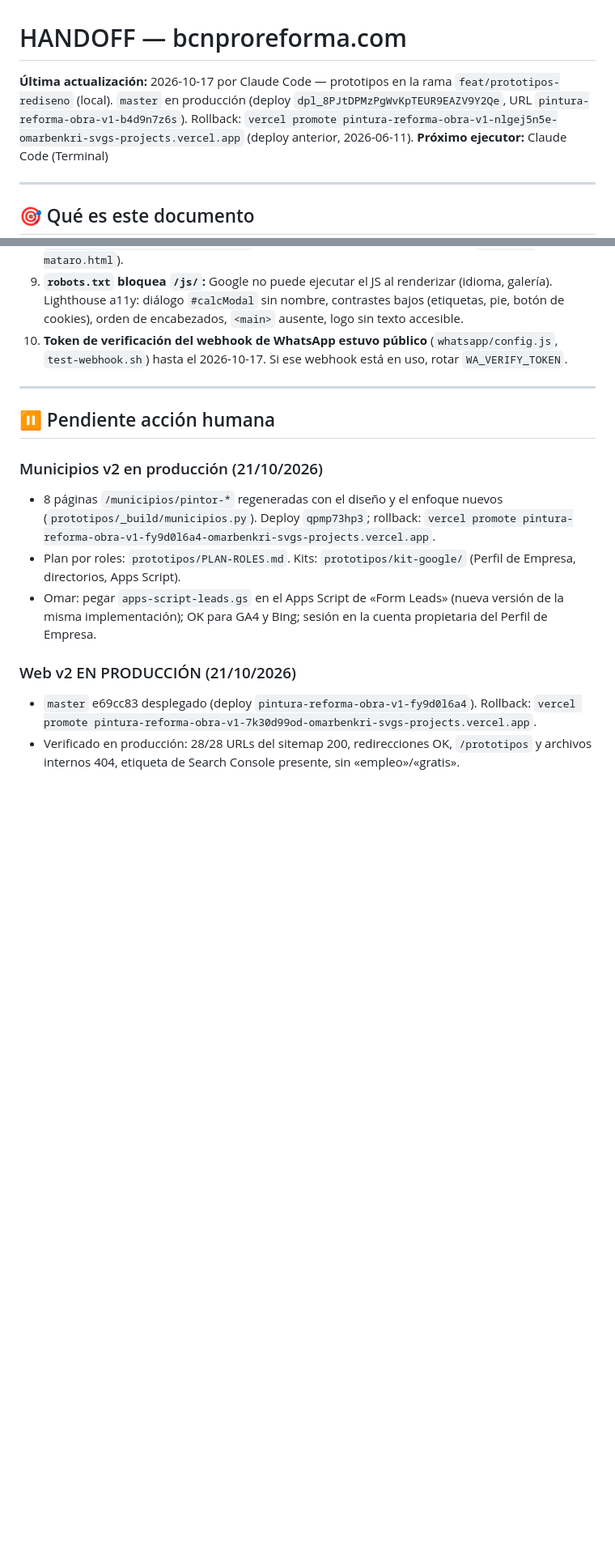
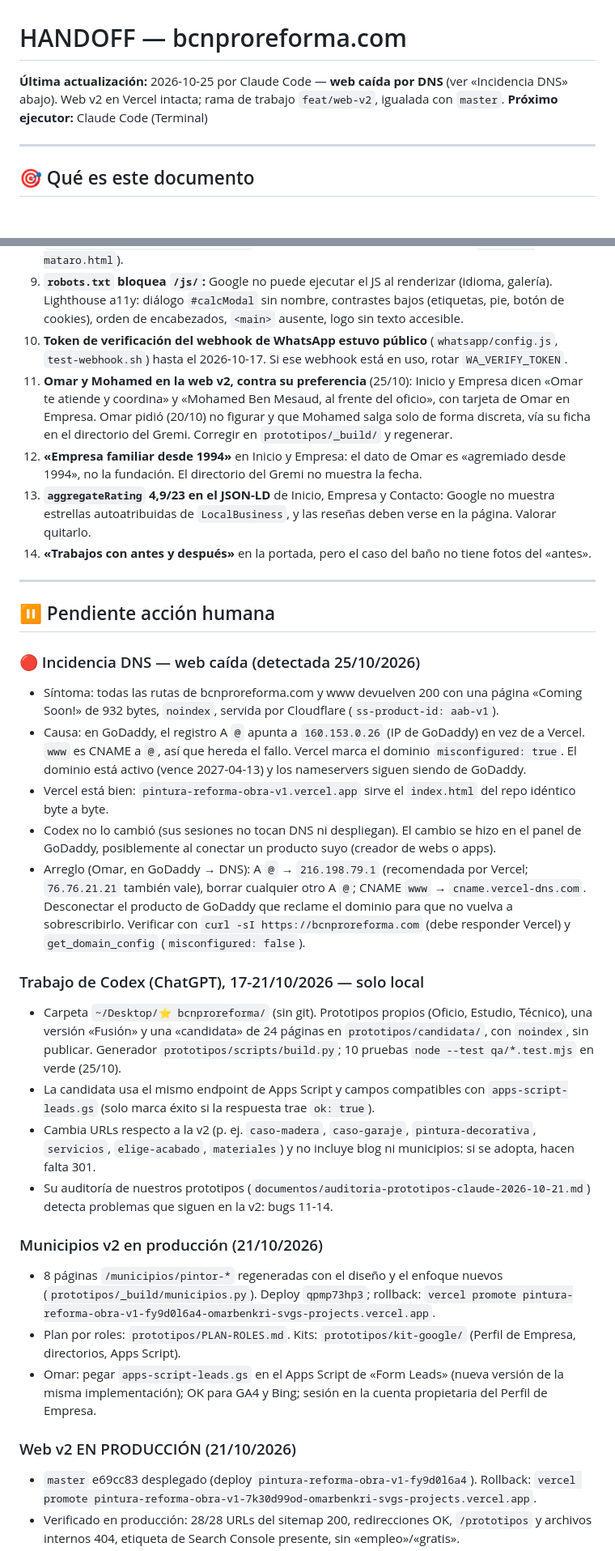
Before and after one commit to omarbenkri-svg/pintura-reforma-pro, a Markdown page: HANDOFF.md, 2 parts joined by grey strips. Shown at 81% size. Drawn GitHub-style; blank space fills up the shorter version.

Commit message:
docs(handoff): DNS outage diagnosis and Codex work review
Co-Authored-By: Claude Opus 5.5 <noreply@anthropic.com>

```diff
--- a/HANDOFF.md
+++ b/HANDOFF.md
@@ -1,6 +1,6 @@
 # HANDOFF — bcnproreforma.com
 
-**Última actualización:** 2026-10-17 por Claude Code — prototipos en la rama `feat/prototipos-rediseno` (local). `master` en producción (deploy `dpl_8PJtDPMzPgWvKpTEUR9EAZV9Y2Qe`, URL `pintura-reforma-obra-v1-b4d9n7z6s`). Rollback: `vercel promote pintura-reforma-obra-v1-nlgej5n5e-omarbenkri-svgs-projects.vercel.app` (deploy anterior, 2026-06-11).
+**Última actualización:** 2026-10-25 por Claude Code — **web caída por DNS** (ver «Incidencia DNS» abajo). Web v2 en Vercel intacta; rama de trabajo `feat/web-v2`, igualada con `master`.
 **Próximo ejecutor:** Claude Code (Terminal)
 
 ---
@@ -113,10 +113,27 @@ Punto único de verdad del estado del proyecto. Cualquier agente lee esto ANTES
 8. **`/municipios/reformas-mataro.html` da 404** (el archivo está en la raíz como `reformas-mataro.html`).
 9. **`robots.txt` bloquea `/js/`:** Google no puede ejecutar el JS al renderizar (idioma, galería). Lighthouse a11y: diálogo `#calcModal` sin nombre, contrastes bajos (etiquetas, pie, botón de cookies), orden de encabezados, `<main>` ausente, logo sin texto accesible.
 10. **Token de verificación del webhook de WhatsApp estuvo público** (`whatsapp/config.js`, `test-webhook.sh`) hasta el 2026-10-17. Si ese webhook está en uso, rotar `WA_VERIFY_TOKEN`.
+11. **Omar y Mohamed en la web v2, contra su preferencia** (25/10): Inicio y Empresa dicen «Omar te atiende y coordina» y «Mohamed Ben Mesaud, al frente del oficio», con tarjeta de Omar en Empresa. Omar pidió (20/10) no figurar y que Mohamed salga solo de forma discreta, vía su ficha en el directorio del Gremi. Corregir en `prototipos/_build/` y regenerar.
+12. **«Empresa familiar desde 1994»** en Inicio y Empresa: el dato de Omar es «agremiado desde 1994», no la fundación. El directorio del Gremi no muestra la fecha.
+13. **`aggregateRating` 4,9/23 en el JSON-LD** de Inicio, Empresa y Contacto: Google no muestra estrellas autoatribuidas de `LocalBusiness`, y las reseñas deben verse en la página. Valorar quitarlo.
+14. **«Trabajos con antes y después»** en la portada, pero el caso del baño no tiene fotos del «antes».
 
 ---
 
 ## ⏸️ Pendiente acción humana
+
+### 🔴 Incidencia DNS — web caída (detectada 25/10/2026)
+- Síntoma: todas las rutas de bcnproreforma.com y www devuelven 200 con una página «Coming Soon!» de 932 bytes, `noindex`, servida por Cloudflare (`ss-product-id: aab-v1`).
+- Causa: en GoDaddy, el registro A `@` apunta a `160.153.0.26` (IP de GoDaddy) en vez de a Vercel. `www` es CNAME a `@`, así que hereda el fallo. Vercel marca el dominio `misconfigured: true`. El dominio está activo (vence 2027-04-13) y los nameservers siguen siendo de GoDaddy.
+- Vercel está bien: `pintura-reforma-obra-v1.vercel.app` sirve el `index.html` del repo idéntico byte a byte.
+- Codex no lo cambió (sus sesiones no tocan DNS ni despliegan). El cambio se hizo en el panel de GoDaddy, posiblemente al conectar un producto suyo (creador de webs o apps).
+- Arreglo (Omar, en GoDaddy → DNS): A `@` → `216.198.79.1` (recomendada por Vercel; `76.76.21.21` también vale), borrar cualquier otro A `@`; CNAME `www` → `cname.vercel-dns.com`. Desconectar el producto de GoDaddy que reclame el dominio para que no vuelva a sobrescribirlo. Verificar con `curl -sI https://bcnproreforma.com` (debe responder Vercel) y `get_domain_config` (`misconfigured: false`).
+
+### Trabajo de Codex (ChatGPT), 17-21/10/2026 — solo local
+- Carpeta `~/Desktop/⭐ bcnproreforma/` (sin git). Prototipos propios (Oficio, Estudio, Técnico), una versión «Fusión» y una «candidata» de 24 páginas en `prototipos/candidata/`, con `noindex`, sin publicar. Generador `prototipos/scripts/build.py`; 10 pruebas `node --test qa/*.test.mjs` en verde (25/10).
+- La candidata usa el mismo endpoint de Apps Script y campos compatibles con `apps-script-leads.gs` (solo marca éxito si la respuesta trae `ok: true`).
+- Cambia URLs respecto a la v2 (p. ej. `caso-madera`, `caso-garaje`, `pintura-decorativa`, `servicios`, `elige-acabado`, `materiales`) y no incluye blog ni municipios: si se adopta, hacen falta 301.
+- Su auditoría de nuestros prototipos (`documentos/auditoria-prototipos-claude-2026-10-21.md`) detecta problemas que siguen en la v2: bugs 11-14.
 
 ### Municipios v2 en producción (21/10/2026)
 - 8 páginas `/municipios/pintor-*` regeneradas con el diseño y el enfoque nuevos (`prototipos/_build/municipios.py`). Deploy `qpmp73hp3`; rollback: `vercel promote pintura-reforma-obra-v1-fy9d0l6a4-omarbenkri-svgs-projects.vercel.app`.
```
Also changed, not shown: other parts of HANDOFF.md (+2 -1 lines).
